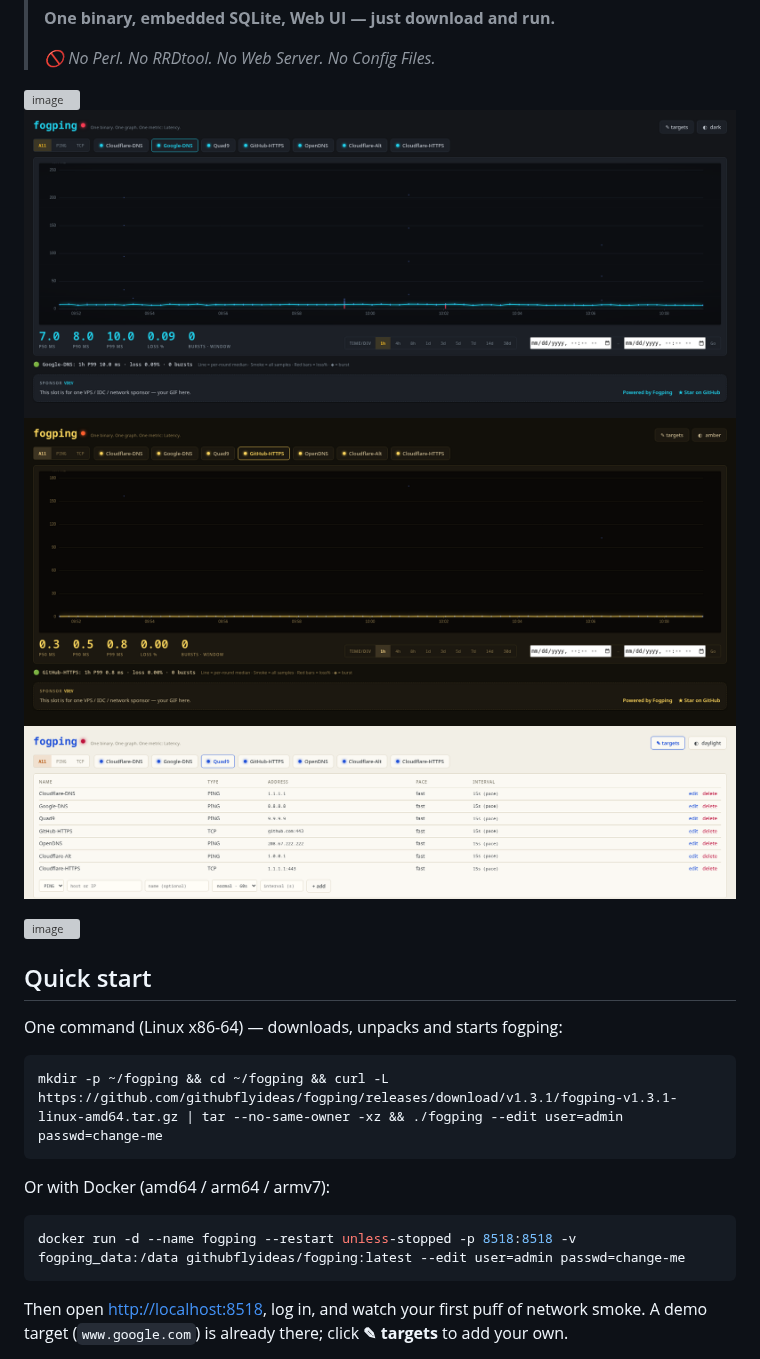
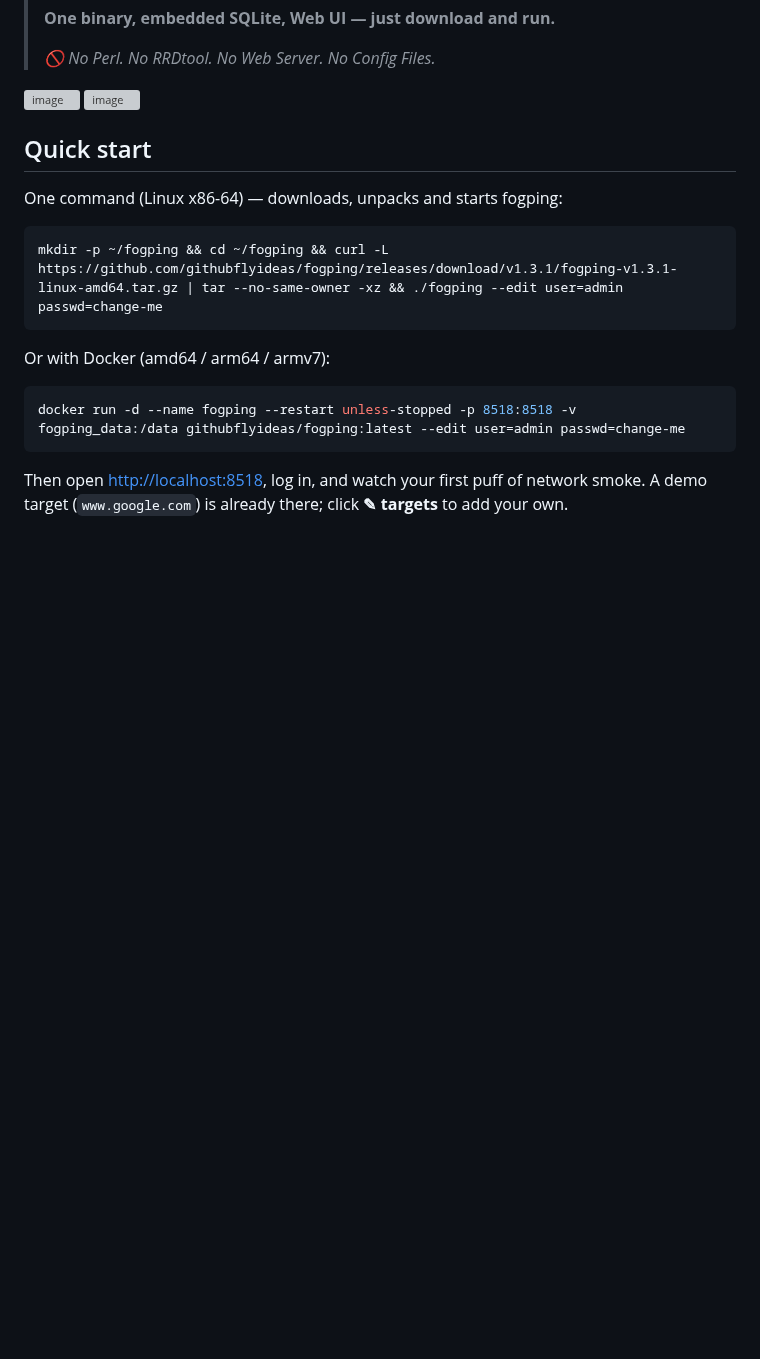
Before and after one commit to githubflyideas/fogping, a Markdown page: README.md, the part around the change. GitHub-like rendering; blank space fills up the shorter version; grey boxes are pictures that could not be loaded.

Commit message:
Remove latency graph images from README
Removed outdated latency graph images from README.

```diff
--- a/README.md
+++ b/README.md
@@ -6,9 +6,6 @@
 
 <img width="1280" height="720" alt="image" src="https://github.com/user-attachments/assets/dbc7a184-c25b-4e34-9c58-9ac355d4bd63" />
 
-![fogping: PING target latency graph (dark theme)](docs/images/fogping-ping.png)
-![fogping: TCP target latency graph (amber theme)](docs/images/fogping-tcp.png)
-![fogping: target editor (daylight theme)](docs/images/fogping-targets.png)
 
 <img width="960" height="540" alt="image" src="https://github.com/user-attachments/assets/d4e56b5c-7a0a-4d4b-8b90-61bf855391bc" />
 
```
